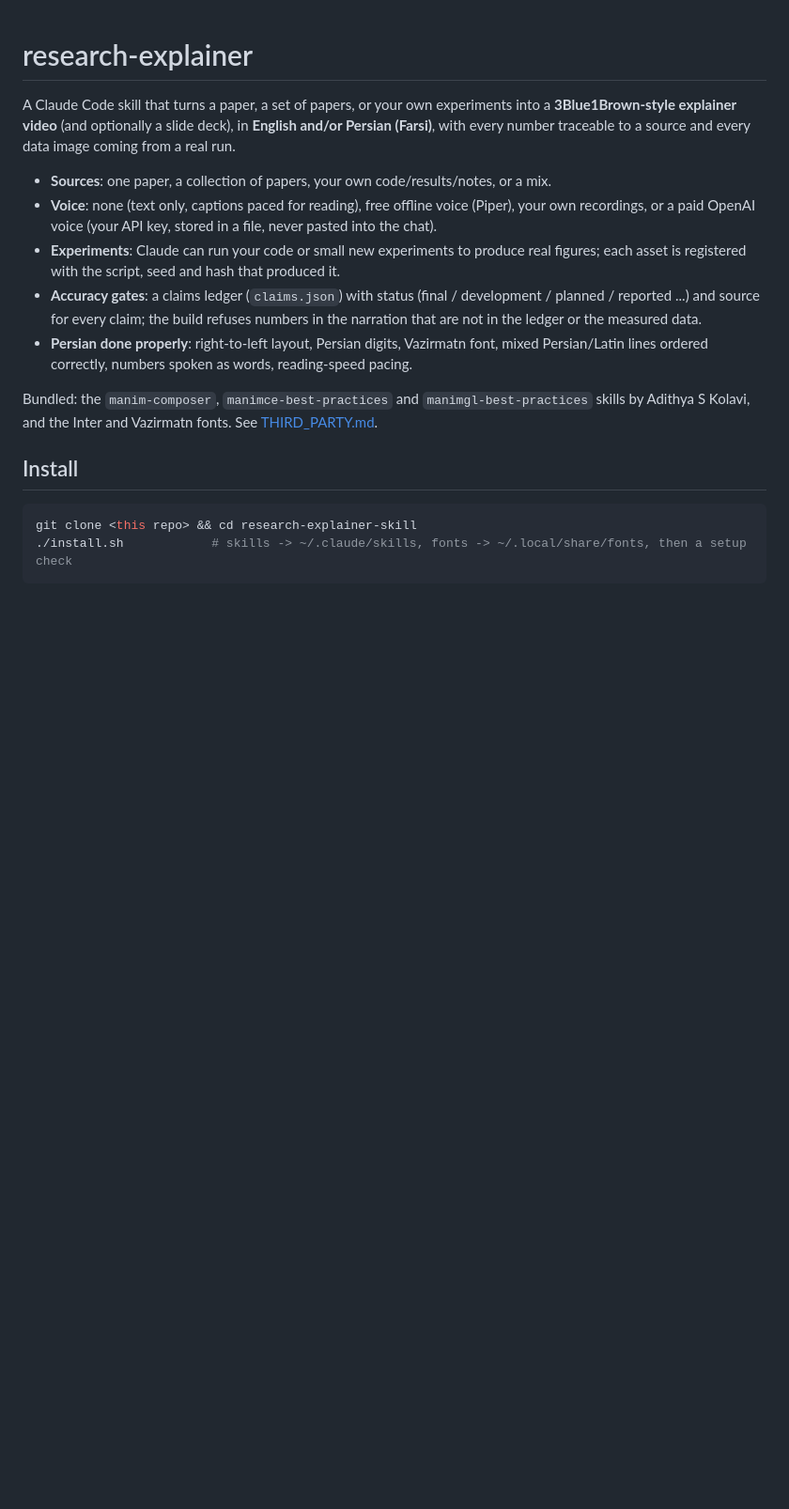
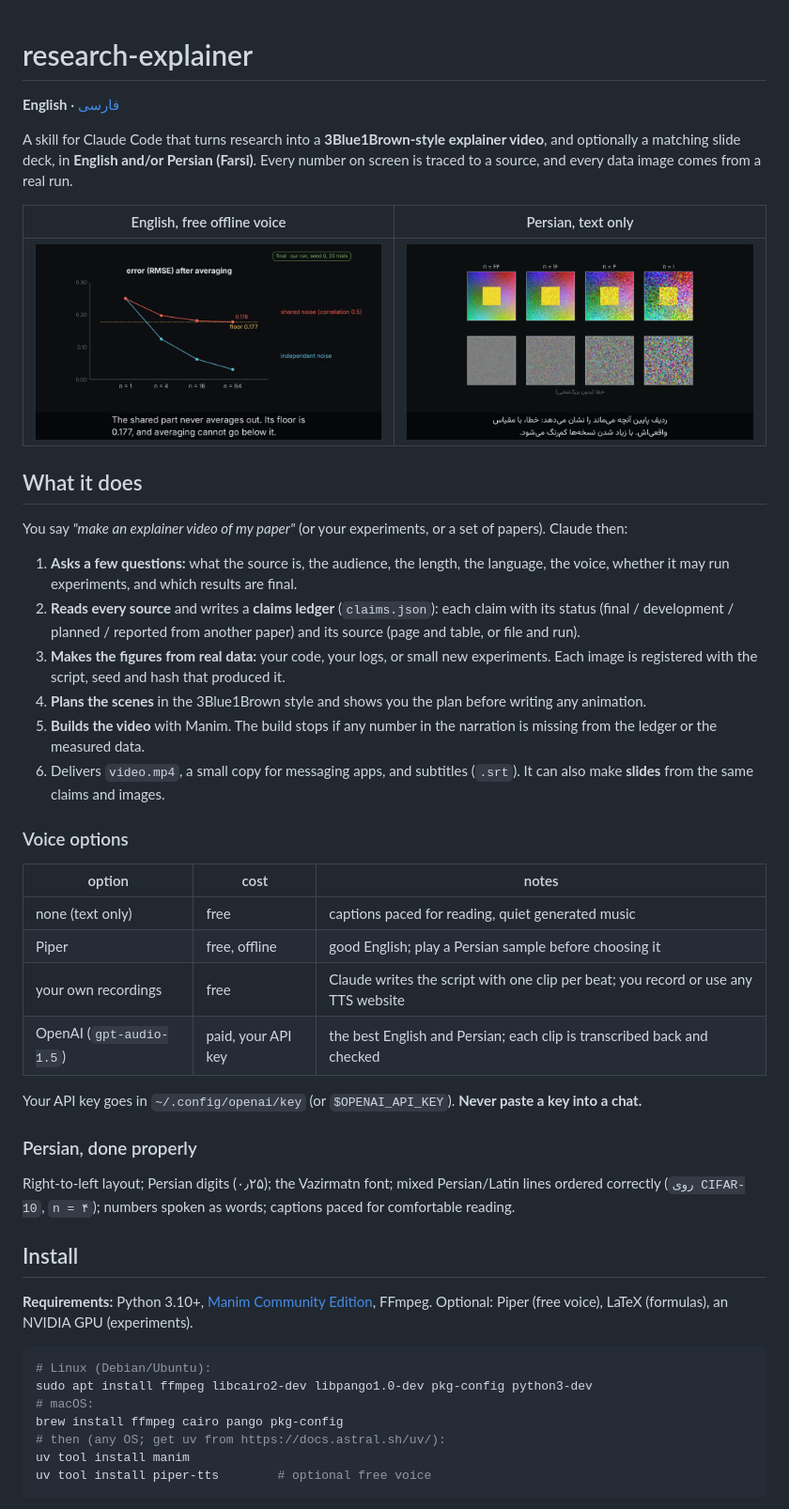
Before and after one commit to sepi2p/research-explainer-skill, a Markdown page: README.md, the part around one of its changes. Shown at 94% size. Drawn GitHub-style; pictures changed too: docs/demo_en.png (added), docs/demo_fa.png (added); blank space fills up the shorter version.

````diff
--- a/README.md
+++ b/README.md
@@ -1,25 +1,56 @@
 # research-explainer
 
-A Claude Code skill that turns a paper, a set of papers, or your own experiments into a **3Blue1Brown-style explainer
-video** (and optionally a slide deck), in **English and/or Persian (Farsi)**, with every number traceable to a source and
-every data image coming from a real run.
+**English** · [فارسی](README.fa.md)
 
-- **Sources**: one paper, a collection of papers, your own code/results/notes, or a mix.
-- **Voice**: none (text only, captions paced for reading), free offline voice (Piper), your own recordings, or a paid
-  OpenAI voice (your API key, stored in a file, never pasted into the chat).
-- **Experiments**: Claude can run your code or small new experiments to produce real figures; each asset is registered
-  with the script, seed and hash that produced it.
-- **Accuracy gates**: a claims ledger (`claims.json`) with status (final / development / planned / reported ...) and source
-  for every claim; the build refuses numbers in the narration that are not in the ledger or the measured data.
-- **Persian done properly**: right-to-left layout, Persian digits, Vazirmatn font, mixed Persian/Latin lines ordered
-  correctly, numbers spoken as words, reading-speed pacing.
+A skill for Claude Code that turns research into a **3Blue1Brown-style explainer video**, and optionally a matching slide
+deck, in **English and/or Persian (Farsi)**. Every number on screen is traced to a source, and every data image comes from a
+real run.
 
-Bundled: the `manim-composer`, `manimce-best-practices` and `manimgl-best-practices` skills by Adithya S Kolavi, and the
-Inter and Vazirmatn fonts. See [THIRD_PARTY.md](THIRD_PARTY.md).
+| English, free offline voice | Persian, text only |
+|---|---|
+| ![English demo frame](docs/demo_en.png) | ![Persian demo frame](docs/demo_fa.png) |
+
+## What it does
+
+You say *"make an explainer video of my paper"* (or your experiments, or a set of papers). Claude then:
+
+1. **Asks a few questions:** what the source is, the audience, the length, the language, the voice, whether it may run
+   experiments, and which results are final.
+2. **Reads every source** and writes a **claims ledger** (`claims.json`): each claim with its status (final / development
+   / planned / reported from another paper) and its source (page and table, or file and run).
+3. **Makes the figures from real data:** your code, your logs, or small new experiments. Each image is registered with the
+   script, seed and hash that produced it.
+4. **Plans the scenes** in the 3Blue1Brown style and shows you the plan before writing any animation.
+5. **Builds the video** with Manim. The build stops if any number in the narration is missing from the ledger or the
+   measured data.
+6. Delivers `video.mp4`, a small copy for messaging apps, and subtitles (`.srt`). It can also make **slides** from the same
+   claims and images.
+
+### Voice options
+| option | cost | notes |
+|---|---|---|
+| none (text only) | free | captions paced for reading, quiet generated music |
+| Piper | free, offline | good English; play a Persian sample before choosing it |
+| your own recordings | free | Claude writes the script with one clip per beat; you record or use any TTS website |
+| OpenAI (`gpt-audio-1.5`) | paid, your API key | the best English and Persian; each clip is transcribed back and checked |
+
+Your API key goes in `~/.config/openai/key` (or `$OPENAI_API_KEY`). **Never paste a key into a chat.**
+
+### Persian, done properly
+Right-to-left layout; Persian digits (۰٫۲۵); the Vazirmatn font; mixed Persian/Latin lines ordered correctly
+(`روی CIFAR-10`, `n = ۴`); numbers spoken as words; captions paced for comfortable reading.
 
 ## Install
 
+**Requirements:** Python 3.10+, [Manim Community Edition](https://docs.manim.community), FFmpeg. Optional: Piper (free
+voice), LaTeX (formulas), an NVIDIA GPU (experiments).
+
 ```bash
-git clone <this repo> && cd research-explainer-skill
-./install.sh            # skills -> ~/.claude/skills, fonts -> ~/.local/share/fonts, then a setup check
+# Linux (Debian/Ubuntu):
+sudo apt install ffmpeg libcairo2-dev libpango1.0-dev pkg-config python3-dev
+# macOS:
+brew install ffmpeg cairo pango pkg-config
+# then (any OS; get uv from https://docs.astral.sh/uv/):
+uv tool install manim
+uv tool install piper-tts        # optional free voice
 ```
````
Also changed, not shown: other parts of README.md (+51 -18 lines), AGENTS.md (added, +58 -0 lines), README.fa.md (added, +141 -0 lines), skills/research-explainer/SKILL.md (+5 -3 lines), .claude-plugin/icon.png (added), 4 other files.
